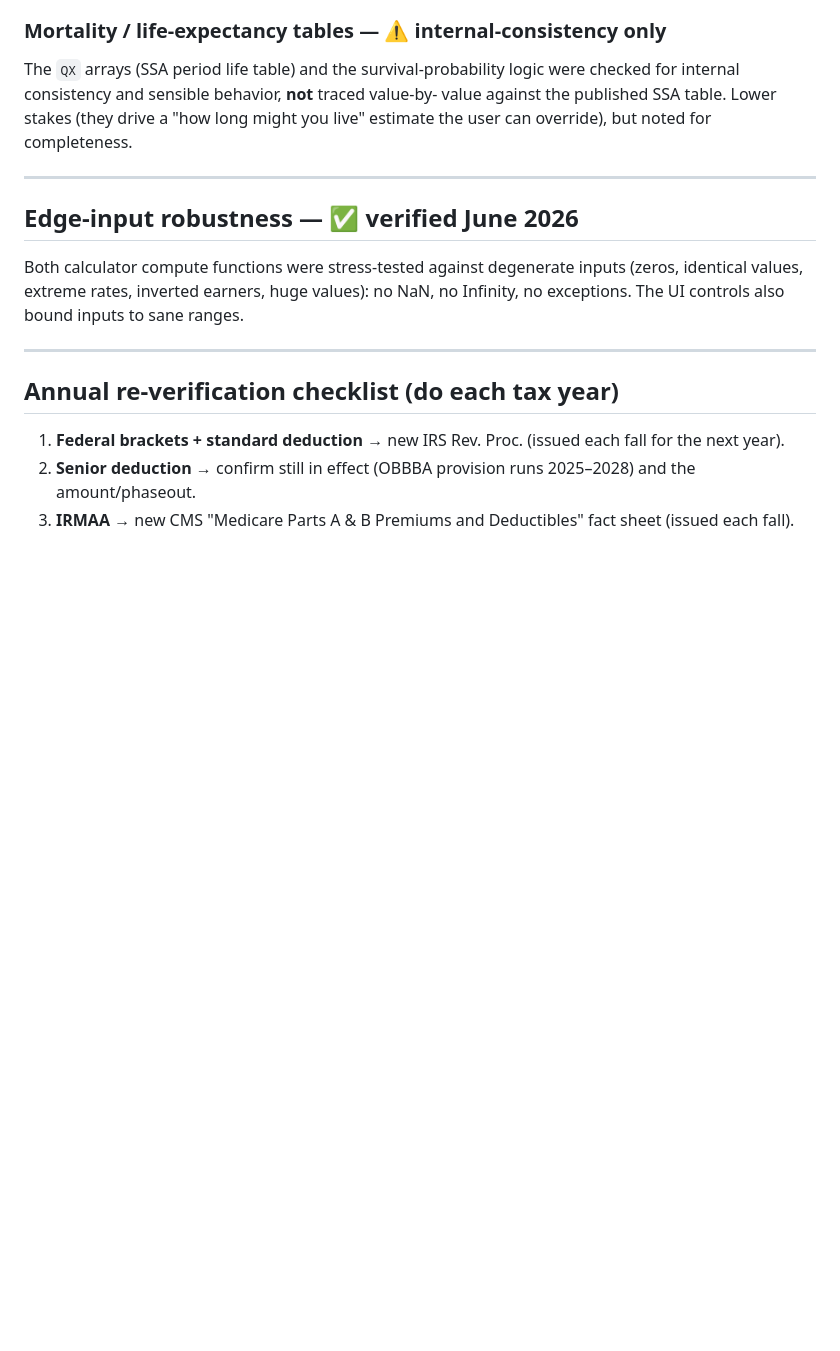
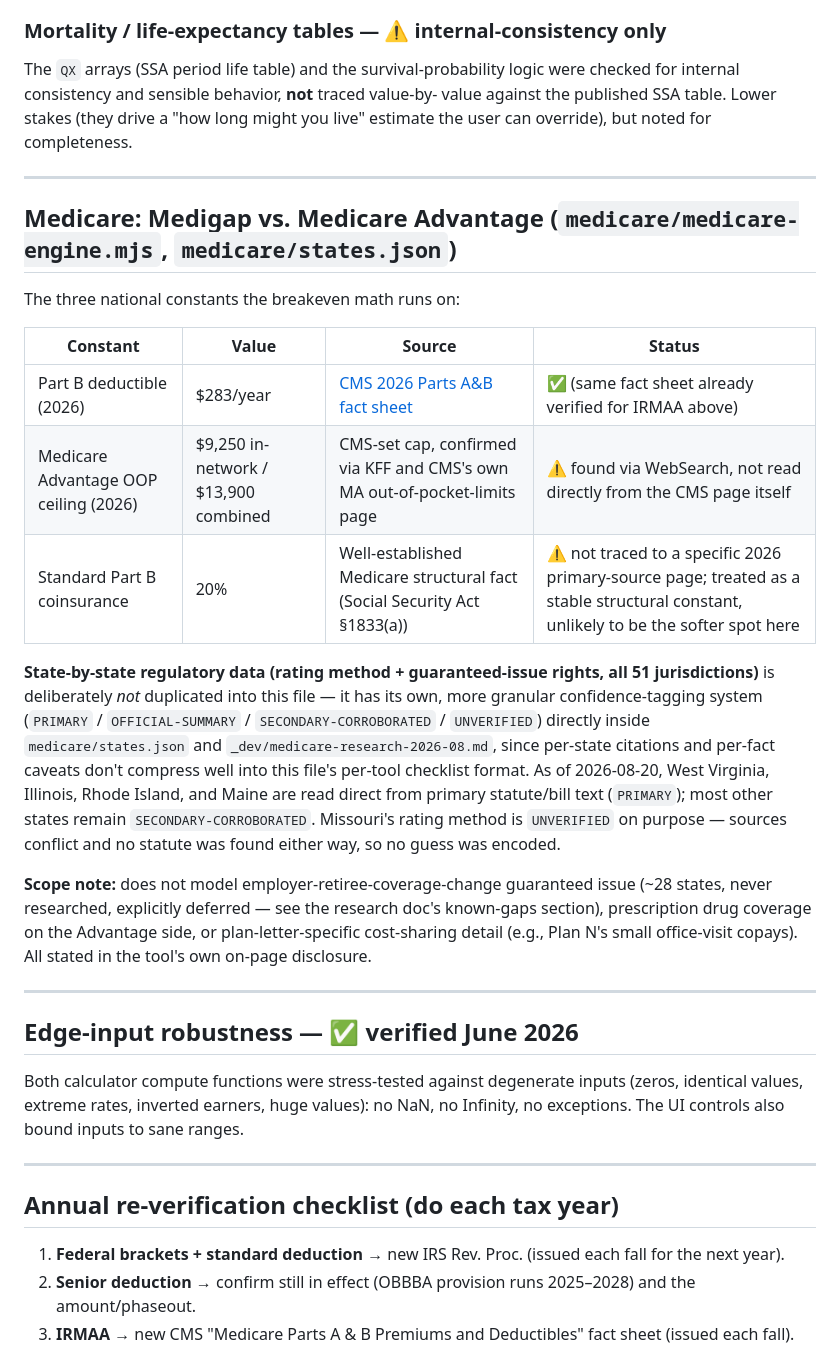
Before and after one commit to gflo247/paths-and-proofs, a Markdown page: SOURCES.md, the part around the change. GitHub-like rendering; blank space fills up the shorter version.

Commit message:
Add Medicare section to SOURCES.md, its constants were never surfaced in the sites central sourcing checklist

```diff
--- a/SOURCES.md
+++ b/SOURCES.md
@@ -859,6 +859,35 @@ you live" estimate the user can override), but noted for completeness.
 
 ---
 
+## Medicare: Medigap vs. Medicare Advantage (`medicare/medicare-engine.mjs`, `medicare/states.json`)
+
+The three national constants the breakeven math runs on:
+
+| Constant | Value | Source | Status |
+|---|---|---|---|
+| Part B deductible (2026) | $283/year | [CMS 2026 Parts A&B fact sheet](https://www.cms.gov/newsroom/fact-sheets/2026-medicare-parts-b-premiums-deductibles) | ✅ (same fact sheet already verified for IRMAA above) |
+| Medicare Advantage OOP ceiling (2026) | $9,250 in-network / $13,900 combined | CMS-set cap, confirmed via KFF and CMS's own MA out-of-pocket-limits page | ⚠️ found via WebSearch, not read directly from the CMS page itself |
+| Standard Part B coinsurance | 20% | Well-established Medicare structural fact (Social Security Act §1833(a)) | ⚠️ not traced to a specific 2026 primary-source page; treated as a stable structural constant, unlikely to be the softer spot here |
+
+**State-by-state regulatory data (rating method + guaranteed-issue rights, all 51
+jurisdictions)** is deliberately *not* duplicated into this file — it has its own,
+more granular confidence-tagging system (`PRIMARY` / `OFFICIAL-SUMMARY` /
+`SECONDARY-CORROBORATED` / `UNVERIFIED`) directly inside `medicare/states.json` and
+`_dev/medicare-research-2026-08.md`, since per-state citations and per-fact caveats
+don't compress well into this file's per-tool checklist format. As of 2026-08-20,
+West Virginia, Illinois, Rhode Island, and Maine are read direct from primary
+statute/bill text (`PRIMARY`); most other states remain `SECONDARY-CORROBORATED`.
+Missouri's rating method is `UNVERIFIED` on purpose — sources conflict and no
+statute was found either way, so no guess was encoded.
+
+**Scope note:** does not model employer-retiree-coverage-change guaranteed issue
+(~28 states, never researched, explicitly deferred — see the research doc's
+known-gaps section), prescription drug coverage on the Advantage side, or
+plan-letter-specific cost-sharing detail (e.g., Plan N's small office-visit
+copays). All stated in the tool's own on-page disclosure.
+
+---
+
 ## Edge-input robustness — ✅ verified June 2026
 
 Both calculator compute functions were stress-tested against degenerate inputs
```
